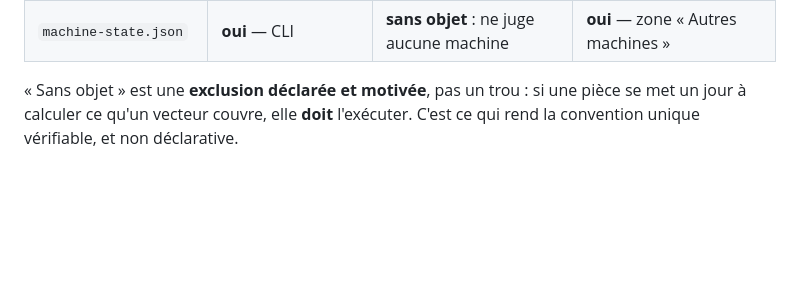
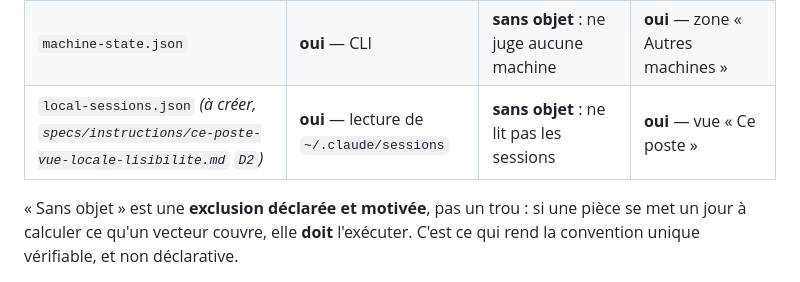
Before and after one commit to iakasju/IakaAgentsMonitor, a Markdown page: specs/contrat-bus-iaka.md, the part around the change. Drawn GitHub-style; blank space fills up the shorter version.

```diff
--- a/specs/contrat-bus-iaka.md
+++ b/specs/contrat-bus-iaka.md
@@ -123,6 +123,7 @@ l'ancienne formule « les trois passent tous les vecteurs » était trop forte)
 | `sid-hash.json` | **oui** — seul à hacher (vers le central) | **sans objet** : écrit le `sessionId` **brut** sur le bus **local** (§ 1) | **sans objet** : ne hache jamais, compare des `<sid>` déjà hachés |
 | `topics.json` | **oui** — `presence/`, `sessions/`, `agents/` | **oui**, **cas `agents/` seulement** | **oui** — analyse des topics reçus |
 | `machine-state.json` | **oui** — CLI | **sans objet** : ne juge aucune machine | **oui** — zone « Autres machines » |
+| `local-sessions.json` *(à créer, `specs/instructions/ce-poste-vue-locale-lisibilite.md` `D2`)* | **oui** — lecture de `~/.claude/sessions` | **sans objet** : ne lit pas les sessions | **oui** — vue « Ce poste » |
 
 « Sans objet » est une **exclusion déclarée et motivée**, pas un trou : si une pièce se met un jour à
 calculer ce qu'un vecteur couvre, elle **doit** l'exécuter. C'est ce qui rend la convention unique
```
Also changed, not shown: specs/instructions/ce-poste-vue-locale-lisibilite.md (added, +235 -0 lines), specs/instructions/fusion-flotte-vue-distante.md (+11 -3 lines).
